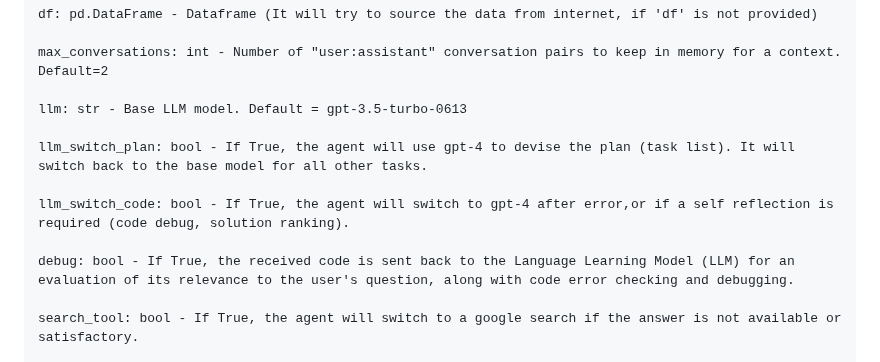
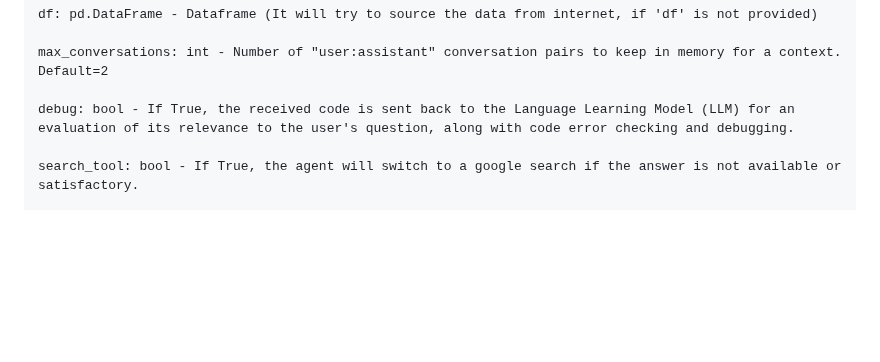
Before and after one commit to pgalko/BambooAI, a Markdown page: README.md, the part around one of its changes. GitHub-like rendering; blank space fills up the shorter version.

```diff
--- a/README.md
+++ b/README.md
@@ -92,12 +92,6 @@ df: pd.DataFrame - Dataframe (It will try to source the data from internet, if '
 
 max_conversations: int - Number of "user:assistant" conversation pairs to keep in memory for a context. Default=2
 
-llm: str - Base LLM model. Default = gpt-3.5-turbo-0613
-
-llm_switch_plan: bool - If True, the agent will use gpt-4 to devise the plan (task list). It will switch back to the base model for all other tasks.
-
-llm_switch_code: bool - If True, the agent will switch to gpt-4 after error,or if a self reflection is required (code debug, solution ranking).
-
 debug: bool - If True, the received code is sent back to the Language Learning Model (LLM) for an evaluation of its relevance to the user's question, along with code error checking and debugging.
 
 search_tool: bool - If True, the agent will switch to a google search if the answer is not available or satisfactory.
```
Also changed, not shown: other parts of README.md (+21 -18 lines).
